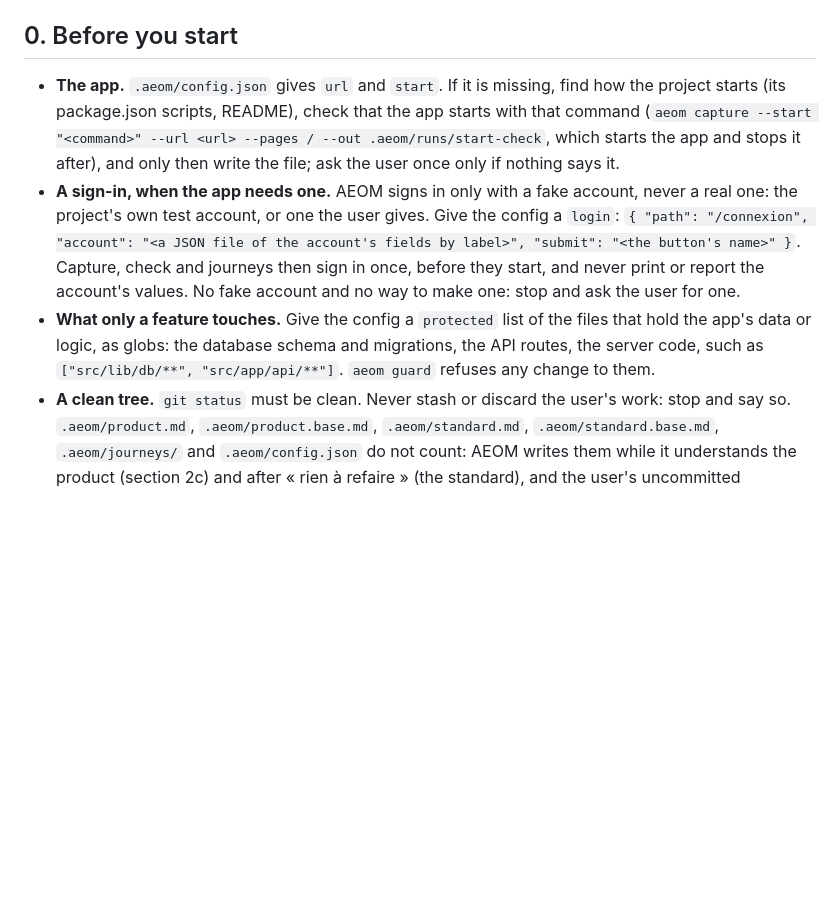
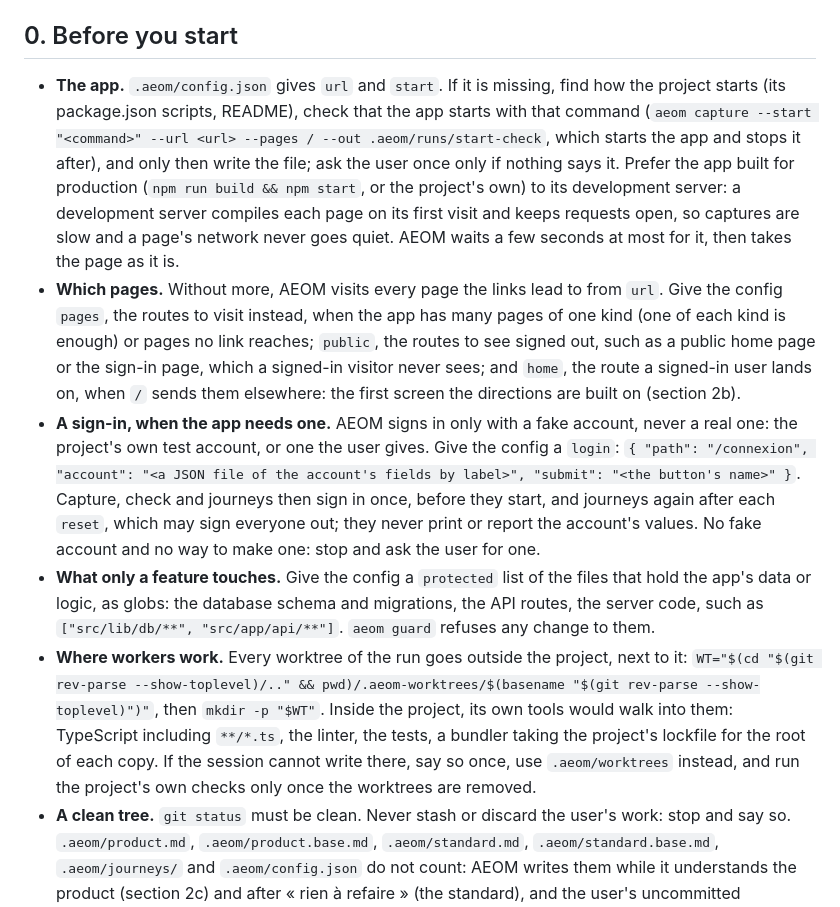
Before and after one commit to The-Vibe-Company/all-eyes-on-me, a Markdown page: skills/aeom/SKILL.md, the part around one of its changes. Drawn GitHub-style; blank space fills up the shorter version.

```diff
--- a/skills/aeom/SKILL.md
+++ b/skills/aeom/SKILL.md
@@ -11,9 +11,11 @@ You are the AEOM coordinator. You do not edit the project's frontend yourself: w
 
 ## 0. Before you start
 
-- **The app.** `.aeom/config.json` gives `url` and `start`. If it is missing, find how the project starts (its package.json scripts, README), check that the app starts with that command (`aeom capture --start "<command>" --url <url> --pages / --out .aeom/runs/start-check`, which starts the app and stops it after), and only then write the file; ask the user once only if nothing says it.
-- **A sign-in, when the app needs one.** AEOM signs in only with a fake account, never a real one: the project's own test account, or one the user gives. Give the config a `login`: `{ "path": "/connexion", "account": "<a JSON file of the account's fields by label>", "submit": "<the button's name>" }`. Capture, check and journeys then sign in once, before they start, and never print or report the account's values. No fake account and no way to make one: stop and ask the user for one.
+- **The app.** `.aeom/config.json` gives `url` and `start`. If it is missing, find how the project starts (its package.json scripts, README), check that the app starts with that command (`aeom capture --start "<command>" --url <url> --pages / --out .aeom/runs/start-check`, which starts the app and stops it after), and only then write the file; ask the user once only if nothing says it. Prefer the app built for production (`npm run build && npm start`, or the project's own) to its development server: a development server compiles each page on its first visit and keeps requests open, so captures are slow and a page's network never goes quiet. AEOM waits a few seconds at most for it, then takes the page as it is.
+- **Which pages.** Without more, AEOM visits every page the links lead to from `url`. Give the config `pages`, the routes to visit instead, when the app has many pages of one kind (one of each kind is enough) or pages no link reaches; `public`, the routes to see signed out, such as a public home page or the sign-in page, which a signed-in visitor never sees; and `home`, the route a signed-in user lands on, when `/` sends them elsewhere: the first screen the directions are built on (section 2b).
+- **A sign-in, when the app needs one.** AEOM signs in only with a fake account, never a real one: the project's own test account, or one the user gives. Give the config a `login`: `{ "path": "/connexion", "account": "<a JSON file of the account's fields by label>", "submit": "<the button's name>" }`. Capture, check and journeys then sign in once, before they start, and journeys again after each `reset`, which may sign everyone out; they never print or report the account's values. No fake account and no way to make one: stop and ask the user for one.
 - **What only a feature touches.** Give the config a `protected` list of the files that hold the app's data or logic, as globs: the database schema and migrations, the API routes, the server code, such as `["src/lib/db/**", "src/app/api/**"]`. `aeom guard` refuses any change to them.
+- **Where workers work.** Every worktree of the run goes outside the project, next to it: `WT="$(cd "$(git rev-parse --show-toplevel)/.." && pwd)/.aeom-worktrees/$(basename "$(git rev-parse --show-toplevel)")"`, then `mkdir -p "$WT"`. Inside the project, its own tools would walk into them: TypeScript including `**/*.ts`, the linter, the tests, a bundler taking the project's lockfile for the root of each copy. If the session cannot write there, say so once, use `.aeom/worktrees` instead, and run the project's own checks only once the worktrees are removed.
 - **A clean tree.** `git status` must be clean. Never stash or discard the user's work: stop and say so. `.aeom/product.md`, `.aeom/product.base.md`, `.aeom/standard.md`, `.aeom/standard.base.md`, `.aeom/journeys/` and `.aeom/config.json` do not count: AEOM writes them while it understands the product (section 2c) and after « rien à refaire » (the standard), and the user's uncommitted corrections there are exactly what the next run keeps.
 - **A style to keep.** `/aeom --garder-le-style` keeps the app's existing style, for a client with a brand charter: no directions, no tournament. `"style": "keep"` in `.aeom/config.json` does the same on every run, without the option; it is the user's to write. `/aeom --directions` overrides it for that run, and says so.
 - **The run.** `RUN` = `run-<YYYYMMDD-HHMM>`. Create the run branch from the current branch, `git checkout -b aeom/$RUN`, only once the run is about to change the project, and note the branch it started from first, so the run's PR goes back to it: `mkdir -p .aeom/runs/$RUN && git branch --show-current > .aeom/runs/$RUN/base`. That happens after the verdict in a run without an option, before section 2b with `--directions` (once the product sheet exists, see 2b), at step 10 with `--ux`. If `base` comes out empty, HEAD is detached: say so, and the run stops at its branch, with no PR. Everything this run keeps ends up on that branch, never on the user's branch.
```
Also changed, not shown: other parts of skills/aeom/SKILL.md (+14 -10 lines), README.md (+1 -0 lines).
